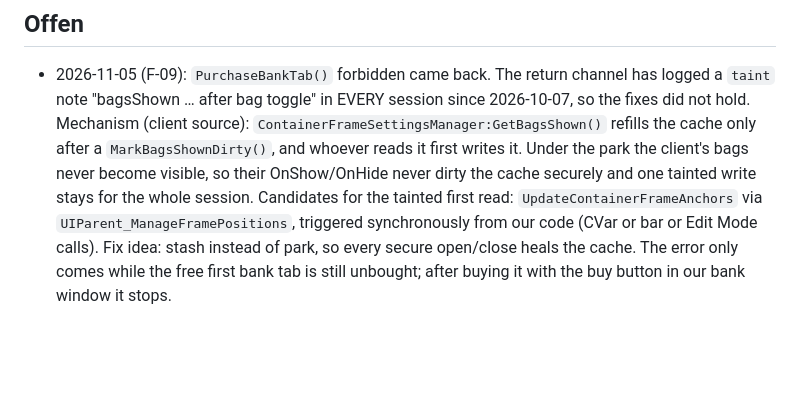
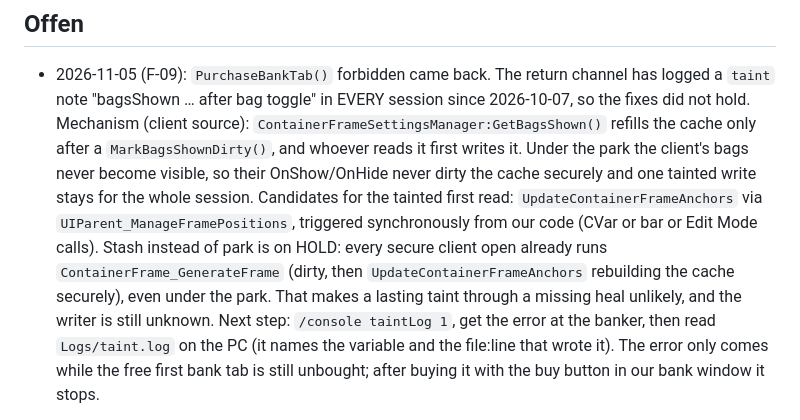
Before and after one commit to mrvulo/VuloForeverUI, a Markdown page: docs/features/index.md, the part around the change. Rendered like a GitHub page; blank space fills up the shorter version.

Commit message:
Doku: F-09 Umbau zurückgestellt, erst Taint-Protokoll
Der Client baut die Taschenliste bei jedem eigenen Öffnen sicher neu auf, auch unter dem Parkplatz. Ein Umbau auf Verstecken statt Parken würde also wahrscheinlich nichts heilen. Der Schreiber ist noch unbekannt, das Taint-Protokoll des Clients nennt ihn.

```diff
--- a/docs/features/index.md
+++ b/docs/features/index.md
@@ -330,8 +330,14 @@ Verworfen am 05.11.2026: das Schreiben ins Blizzard-Layout (`C_EditMode.SaveLayo
   OnShow/OnHide never dirty the cache securely and one tainted write stays
   for the whole session. Candidates for the tainted first read:
   `UpdateContainerFrameAnchors` via `UIParent_ManageFramePositions`,
-  triggered synchronously from our code (CVar or bar or Edit Mode calls). Fix
-  idea: stash instead of park, so every secure open/close heals the cache.
+  triggered synchronously from our code (CVar or bar or Edit Mode calls).
+  Stash instead of park is on HOLD: every secure client open already runs
+  `ContainerFrame_GenerateFrame` (dirty, then `UpdateContainerFrameAnchors`
+  rebuilding the cache securely), even under the park. That makes a lasting
+  taint through a missing heal unlikely, and the writer is still unknown.
+  Next step: `/console taintLog 1`, get the error at the banker, then read
+  `Logs/taint.log` on the PC (it names the variable and the file:line that
+  wrote it).
   The error only comes while the free first bank tab is still unbought; after
   buying it with the buy button in our bank window it stops.
 
```
